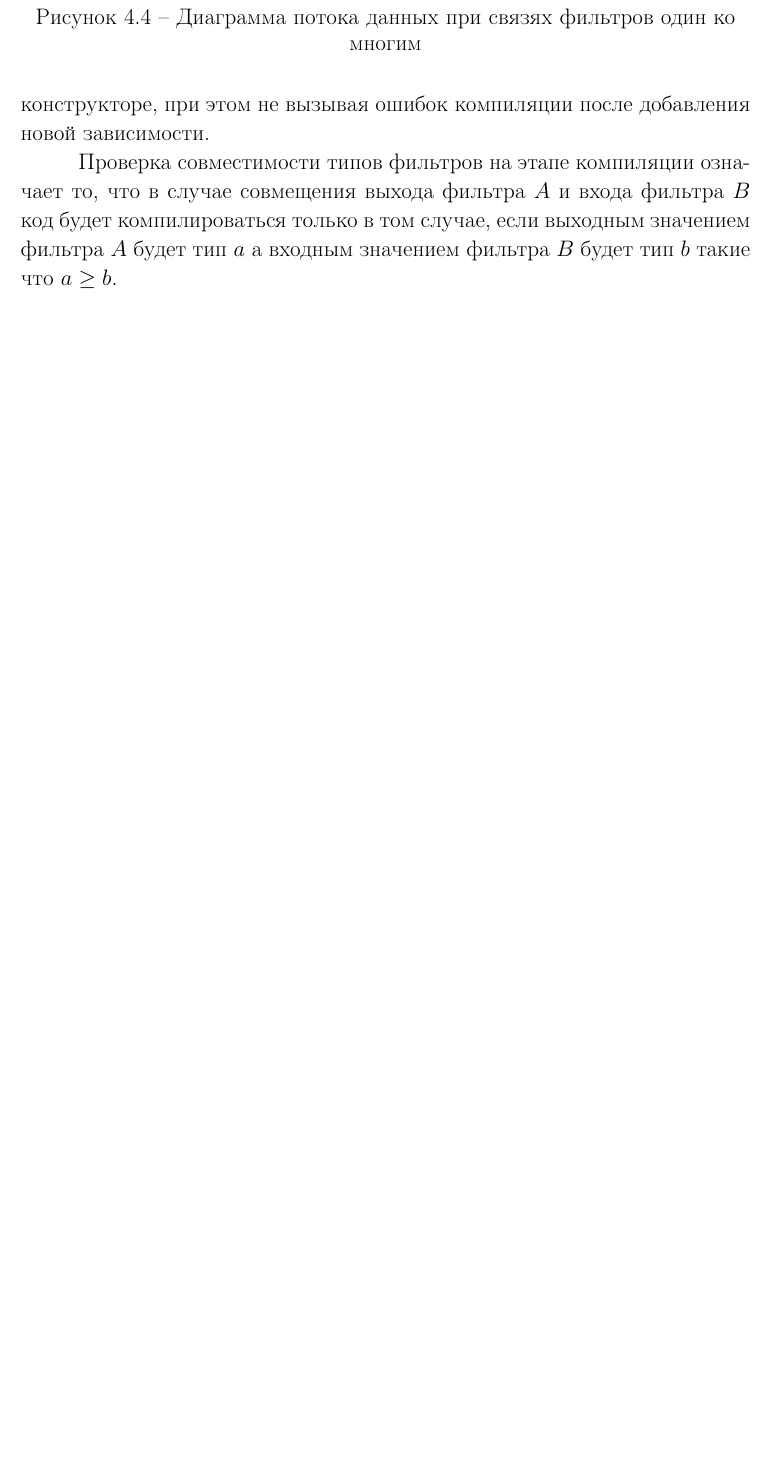
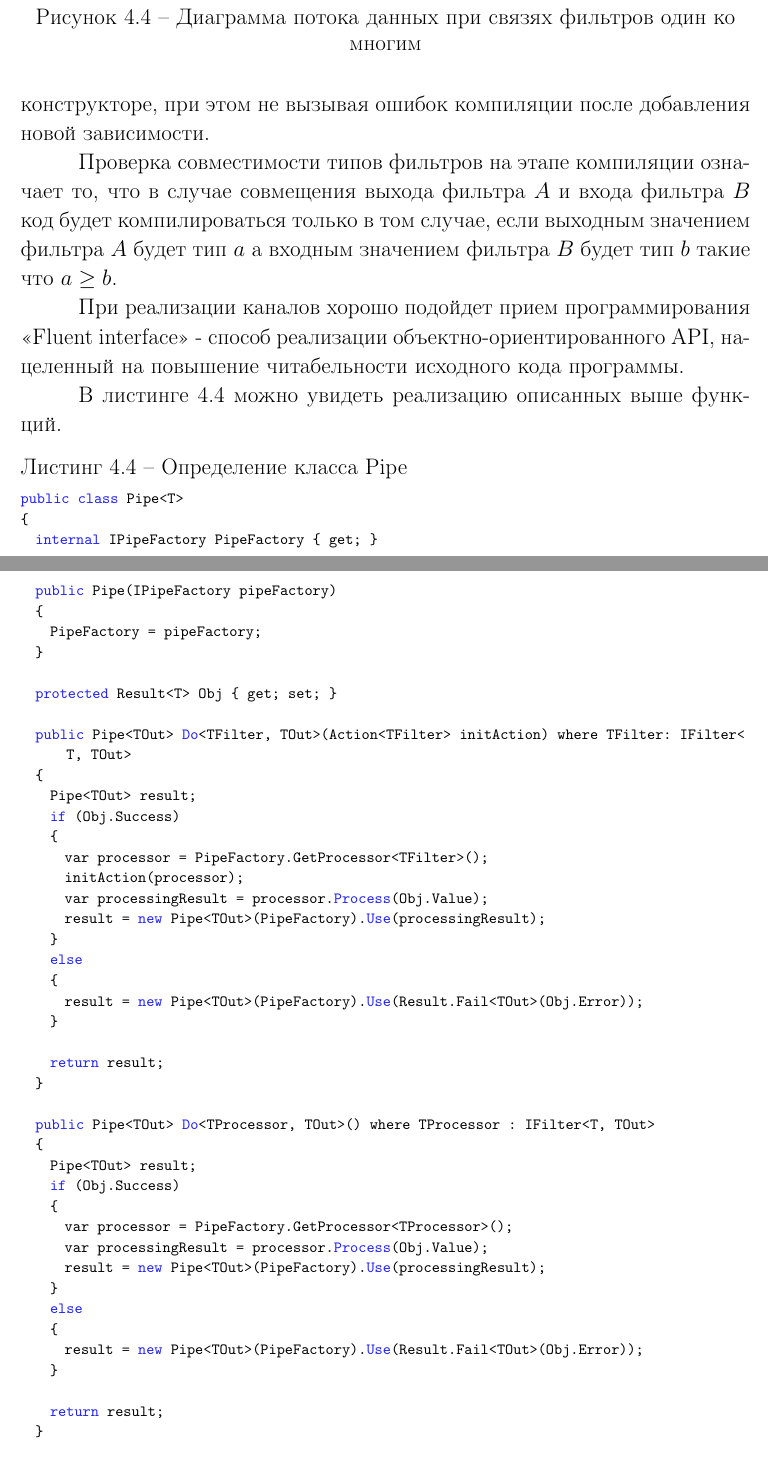
Before and after one commit to VysotskiVadim/bsuir-poit-diploma-latex, a LaTeX thesis (src/diploma_report.tex, which reads src/sec_creation.tex): part of page 37 of 39 before the commit and two parts of pages 37 and 38 of 42 after it, the two joined at a grey line, cut so that both start at the same text, the shorter picture padded with empty space. Compiled offline with pdfLaTeX.

Commit message:
working on creation

```diff
--- a/src/sec_creation.tex
+++ b/src/sec_creation.tex
@@ -122,3 +122,55 @@ public interface IFilter<in TIn, TOut>
 
 Проверка совместимости типов фильтров на этапе компиляции означает то, что в случае совмещения выхода фильтра $A$ и входа фильтра $B$ код будет компилироваться только в том случае, если выходным значением фильтра $A$ будет тип $a$ а входным значением фильтра $B$ будет тип $b$ такие что $a \geq b$.
 
+При реализации каналов хорошо подойдет прием программирования <<Fluent interface>> - способ реализации объектно-ориентированного API, нацеленный на повышение читабельности исходного кода программы.
+
+В листинге \ref{lst:creation:pipe} можно увидеть реализацию описанных выше функций.
+
+\begin{lstlisting}[style=fsharpstyle,caption={Определение класса Pipe},label=lst:creation:pipe]
+public class Pipe<T>
+{
+  internal IPipeFactory PipeFactory { get; }
+
+  public Pipe(IPipeFactory pipeFactory)
+  {
+    PipeFactory = pipeFactory;
+  }
+
+  protected Result<T> Obj { get; set; }
+
+  public Pipe<TOut> Do<TFilter, TOut>(Action<TFilter> initAction) where TFilter: IFilter<T, TOut>
+  {
+    Pipe<TOut> result;
+    if (Obj.Success)
+    {
+      var processor = PipeFactory.GetProcessor<TFilter>();
+      initAction(processor);
+      var processingResult = processor.Process(Obj.Value);
+      result = new Pipe<TOut>(PipeFactory).Use(processingResult);
+    }
+    else
+    {
+      result = new Pipe<TOut>(PipeFactory).Use(Result.Fail<TOut>(Obj.Error));
+    }
+
+    return result;
+  }
+
+  public Pipe<TOut> Do<TProcessor, TOut>() where TProcessor : IFilter<T, TOut>
+  {
+    Pipe<TOut> result;
+    if (Obj.Success)
+    {
+      var processor = PipeFactory.GetProcessor<TProcessor>();
+      var processingResult = processor.Process(Obj.Value);
+      result = new Pipe<TOut>(PipeFactory).Use(processingResult);
+    }
+    else
+    {
+      result = new Pipe<TOut>(PipeFactory).Use(Result.Fail<TOut>(Obj.Error));
+    }
+
+    return result;
+  }
+
+  public Result<T> GetResult()
@@ -124,0 +187 @@ public interface IFilter<in TIn, TOut>
+  public Pipe<T> Use(Result<T> obj)
```
Also changed, not shown: src/sec_creation.tex (52 more changed lines).
